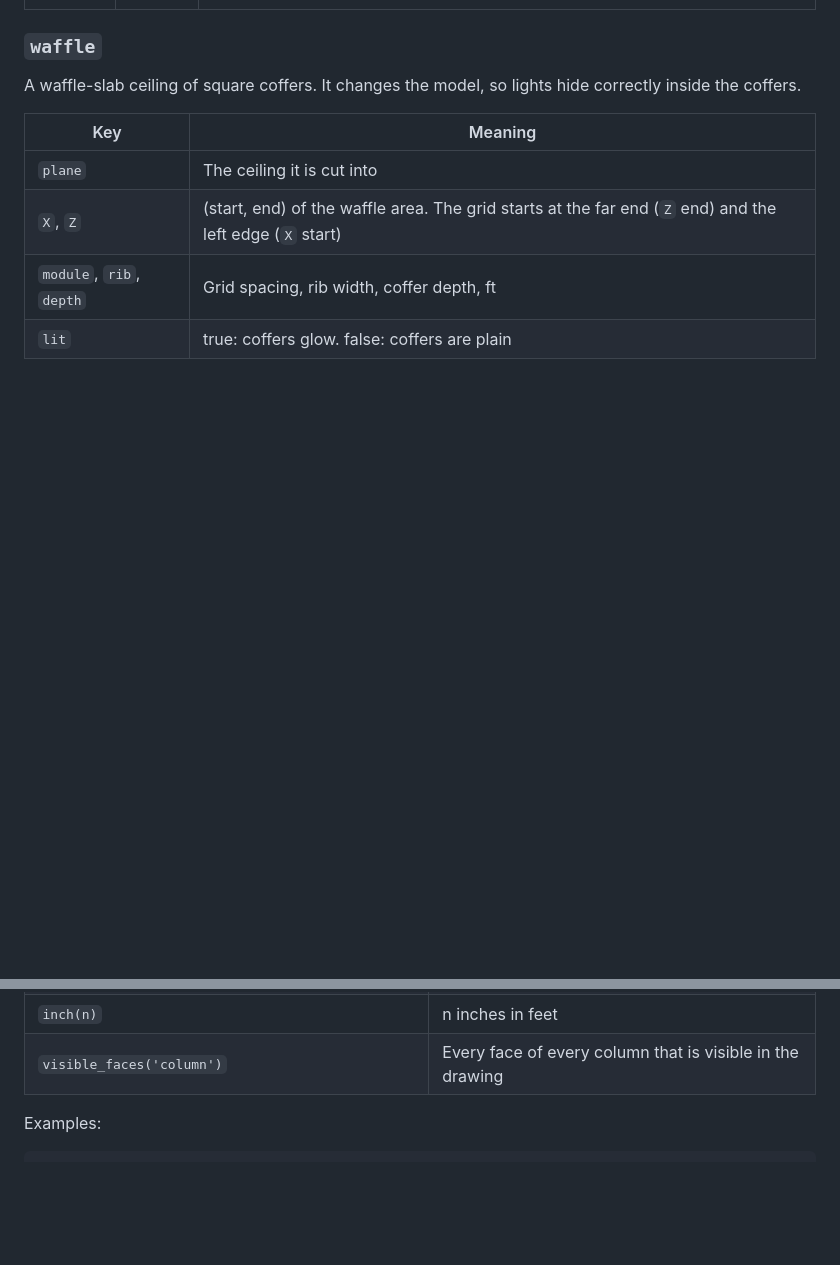
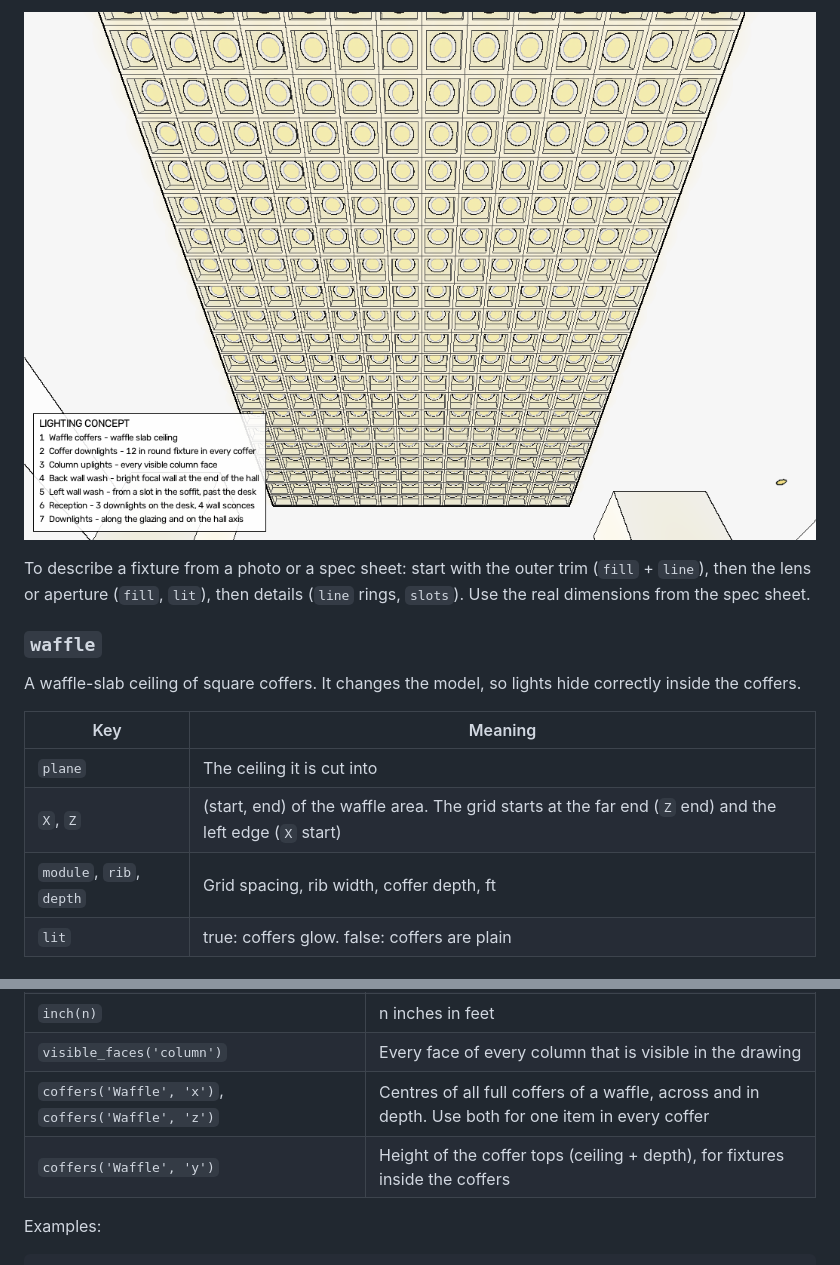
Before and after one commit to danomoseley/glowpoint, a Markdown page: README.md, 2 parts joined by grey strips. Drawn GitHub-style; pictures changed too: docs/coffer-fixtures.png (added); blank space fills up the shorter version.

```diff
--- a/README.md
+++ b/README.md
@@ -288,3 +327,7 @@ A pendant hanging from a horizontal surface, with a glow around the shade and an
+![A 12 in round fixture in every coffer, seen from below](docs/coffer-fixtures.png)
+
+To describe a fixture from a photo or a spec sheet: start with the outer trim (`fill` + `line`), then the lens or aperture (`fill`, `lit`), then details (`line` rings, `slots`). Use the real dimensions from the spec sheet.
+
 ### `waffle`
 A waffle-slab ceiling of square coffers. It changes the model, so lights hide correctly inside the coffers.
 
@@ -313,6 +356,8 @@ Expressions refer to the model by name. Use them for all positions that depend o
 | `every(start, stop, step)` | start, start + step, … up to stop |
 | `inch(n)` | n inches in feet |
 | `visible_faces('column')` | Every face of every column that is visible in the drawing |
+| `coffers('Waffle', 'x')`, `coffers('Waffle', 'z')` | Centres of all full coffers of a waffle, across and in depth. Use both for one item in every coffer |
+| `coffers('Waffle', 'y')` | Height of the coffer tops (ceiling + depth), for fixtures inside the coffers |
 
 Examples:
 
```
Also changed, not shown: other parts of README.md (+39 -0 lines), AGENTS.md (+4 -0 lines), 4 other files.
